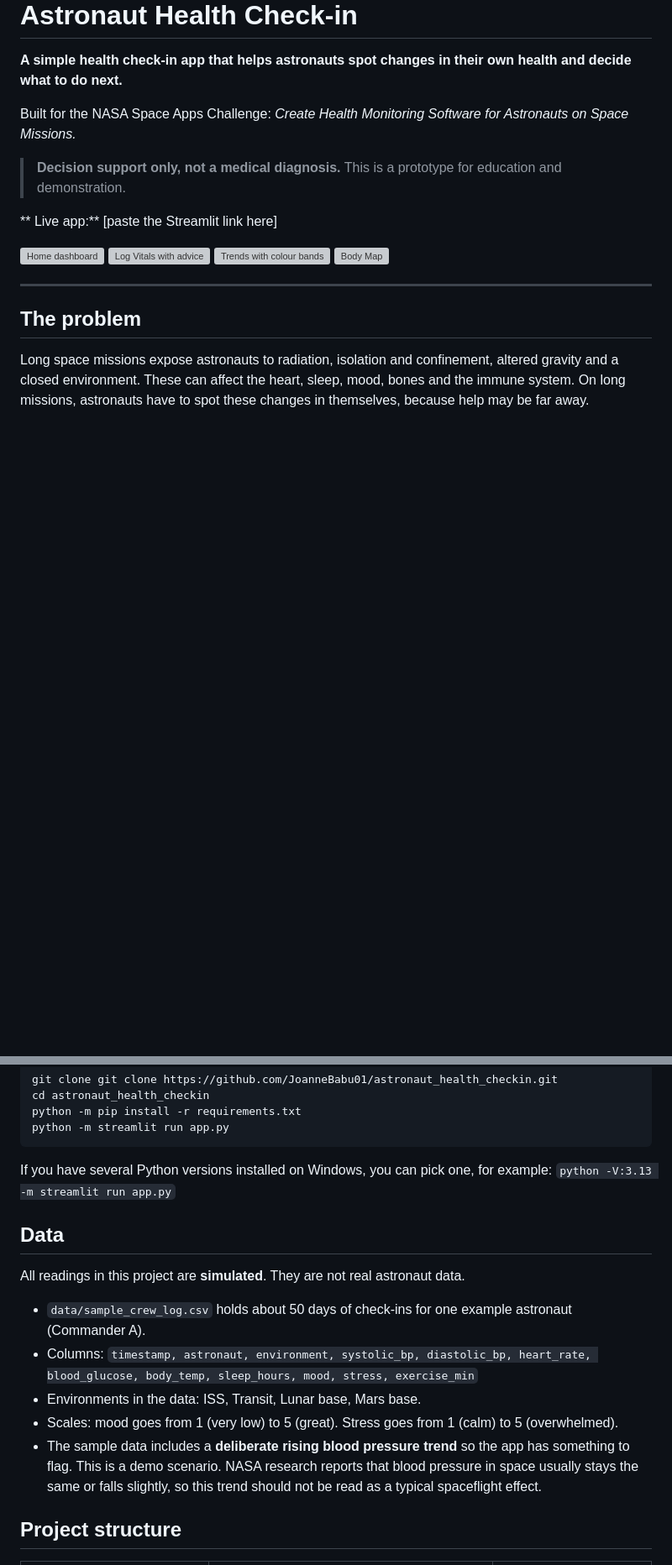
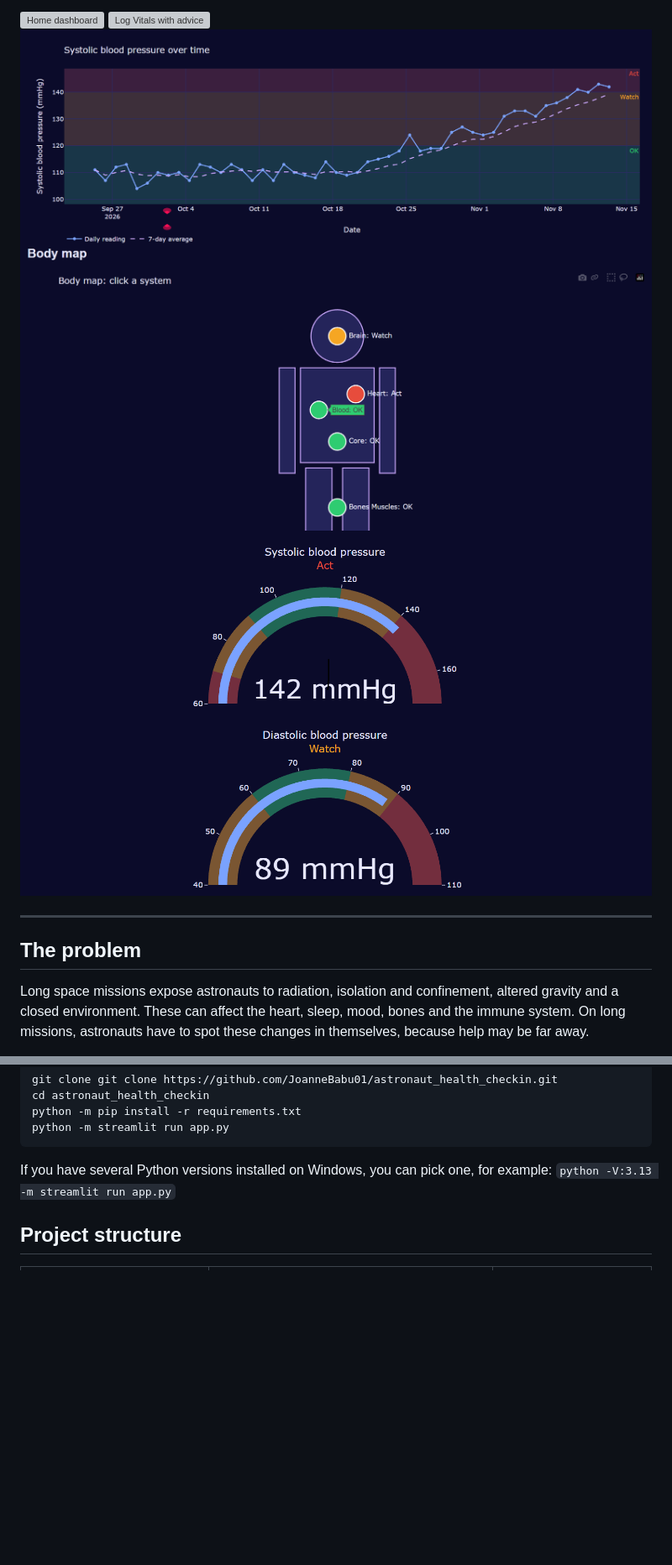
Before and after one commit to JoanneBabu01/astronaut_health_checkin, a Markdown page: README.md, 2 parts joined by grey strips. Shown at 84% size. Drawn GitHub-style; pictures changed too: docs/body_map.png (added), docs/gauges.png (added), docs/trends.png (added); blank space fills up the shorter version; grey boxes are pictures that could not be loaded.

Commit message:
added 3 pngs

```diff
--- a/README.md
+++ b/README.md
@@ -12,6 +12,7 @@ Built for the NASA Space Apps Challenge: *Create Health Monitoring Software for
 ![Log Vitals with advice](docs/log_vitals.png)
 ![Trends with colour bands](docs/trends.png)
 ![Body Map](docs/body_map.png)
+![Blood pressure gauges](docs/gauges.png)
 
 ---
 
@@ -67,15 +68,6 @@ python -m streamlit run app.py
 
 If you have several Python versions installed on Windows, you can pick one, for example: `python -V:3.13 -m streamlit run app.py`
 
-## Data
-
-All readings in this project are **simulated**. They are not real astronaut data.
-
-- `data/sample_crew_log.csv` holds about 50 days of check-ins for one example astronaut (Commander A).
-- Columns: `timestamp, astronaut, environment, systolic_bp, diastolic_bp, heart_rate, blood_glucose, body_temp, sleep_hours, mood, stress, exercise_min`
-- Environments in the data: ISS, Transit, Lunar base, Mars base.
-- Scales: mood goes from 1 (very low) to 5 (great). Stress goes from 1 (calm) to 5 (overwhelmed).
-- The sample data includes a **deliberate rising blood pressure trend** so the app has something to flag. This is a demo scenario. NASA research reports that blood pressure in space usually stays the same or falls slightly, so this trend should not be read as a typical spaceflight effect.
 
 ## Project structure
 
```
Also changed, not shown: other parts of README.md (+2 -2 lines).
